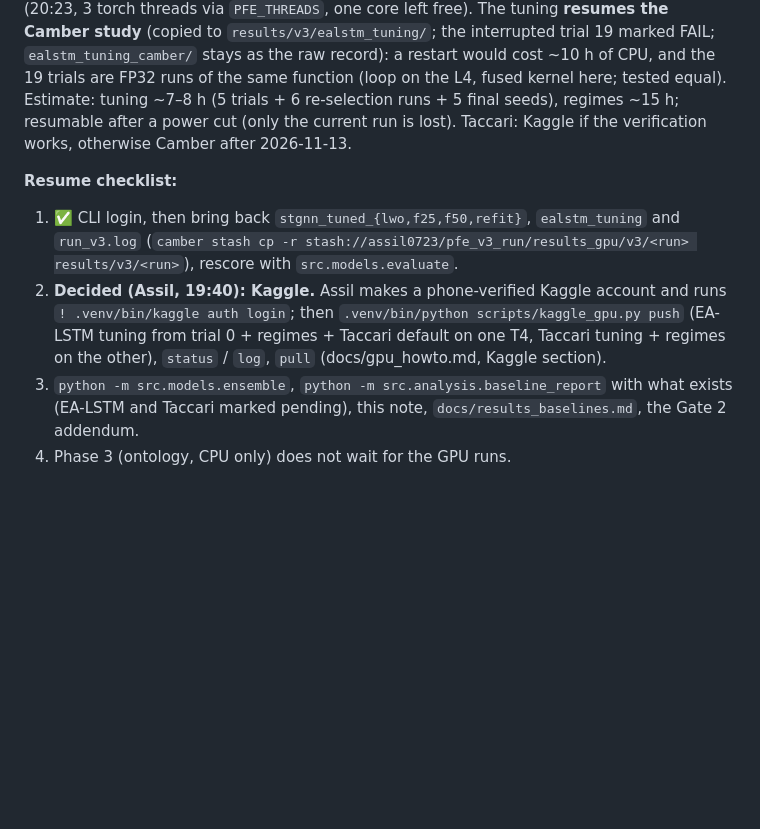
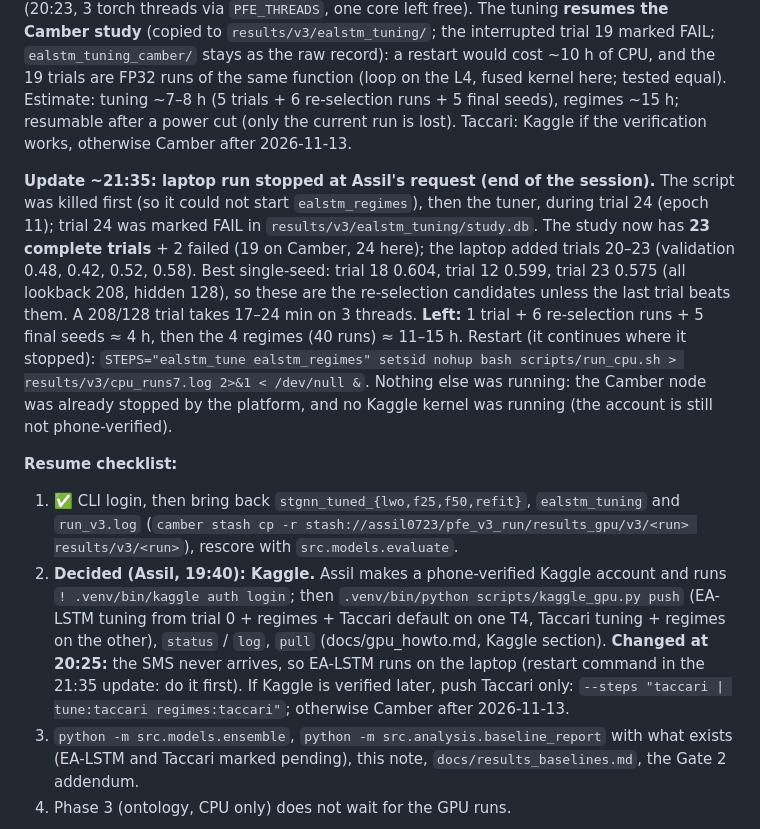
Before and after one commit to assil-bouzaine/Master_2026, a Markdown page: docs/notes/step12a_fixes.md, the part around the change. Rendered like a GitHub page; blank space fills up the shorter version.

Commit message:
Stop for the day: laptop EA-LSTM tuning stopped at Assil's request (23/24 trials, interrupted trial 24 marked FAIL); restart command and remaining time in CLAUDE.md and the step note
Co-Authored-By: Claude Opus 5.5 <noreply@anthropic.com>

```diff
--- a/docs/notes/step12a_fixes.md
+++ b/docs/notes/step12a_fixes.md
@@ -180,6 +180,19 @@ Estimate: tuning ~7–8 h (5 trials + 6 re-selection runs + 5 final seeds), regi
 resumable after a power cut (only the current run is lost). Taccari: Kaggle if the
 verification works, otherwise Camber after 2026-11-13.
 
+**Update ~21:35: laptop run stopped at Assil's request (end of the session).** The script
+was killed first (so it could not start `ealstm_regimes`), then the tuner, during trial 24
+(epoch 11); trial 24 was marked FAIL in `results/v3/ealstm_tuning/study.db`. The study now
+has **23 complete trials** + 2 failed (19 on Camber, 24 here); the laptop added trials 20–23
+(validation 0.48, 0.42, 0.52, 0.58). Best single-seed: trial 18 0.604, trial 12 0.599, trial
+23 0.575 (all lookback 208, hidden 128), so these are the re-selection candidates unless the
+last trial beats them. A 208/128 trial takes 17–24 min on 3 threads. **Left:** 1 trial + 6
+re-selection runs + 5 final seeds ≈ 4 h, then the 4 regimes (40 runs) ≈ 11–15 h. Restart
+(it continues where it stopped):
+`STEPS="ealstm_tune ealstm_regimes" setsid nohup bash scripts/run_cpu.sh > results/v3/cpu_runs7.log 2>&1 < /dev/null &`.
+Nothing else was running: the Camber node was already stopped by the platform, and no
+Kaggle kernel was running (the account is still not phone-verified).
+
 **Resume checklist:**
 1. ✅ CLI login, then bring back `stgnn_tuned_{lwo,f25,f50,refit}`, `ealstm_tuning` and
    `run_v3.log` (`camber stash cp -r stash://assil0723/pfe_v3_run/results_gpu/v3/<run>
@@ -188,6 +201,9 @@ verification works, otherwise Camber after 2026-11-13.
    `! .venv/bin/kaggle auth login`; then `.venv/bin/python scripts/kaggle_gpu.py push`
    (EA-LSTM tuning from trial 0 + regimes + Taccari default on one T4, Taccari tuning +
    regimes on the other), `status` / `log`, `pull` (docs/gpu_howto.md, Kaggle section).
+   **Changed at 20:25:** the SMS never arrives, so EA-LSTM runs on the laptop (restart command
+   in the 21:35 update: do it first). If Kaggle is verified later, push Taccari only:
+   `--steps "taccari | tune:taccari regimes:taccari"`; otherwise Camber after 2026-11-13.
 3. `python -m src.models.ensemble`, `python -m src.analysis.baseline_report` with what
    exists (EA-LSTM and Taccari marked pending), this note, `docs/results_baselines.md`,
    the Gate 2 addendum.
```
Also changed, not shown: CLAUDE.md (+7 -3 lines).
